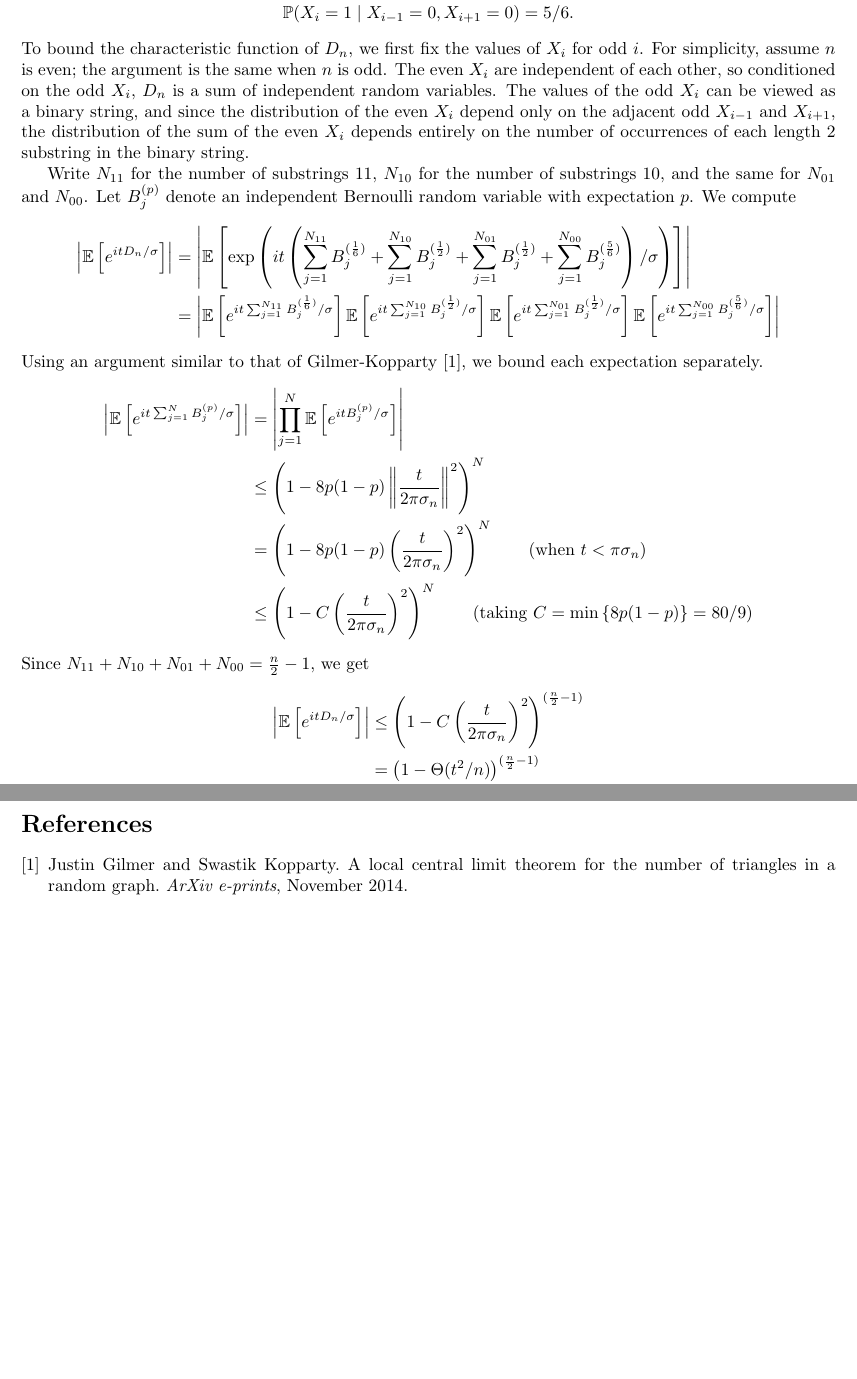
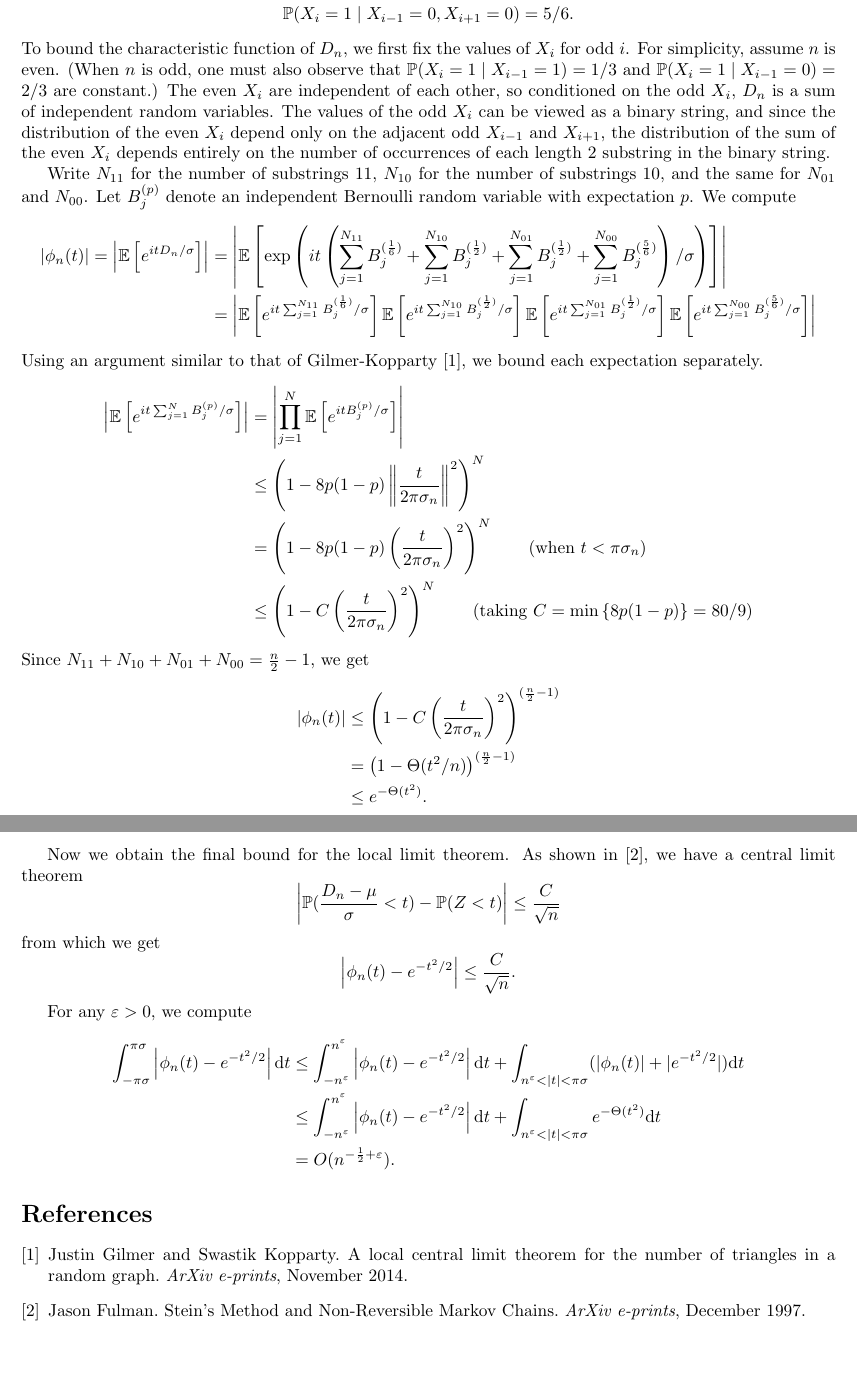
Before and after one commit to afuous/surim-2018, a LaTeX document (descent-llt.tex): two parts of pages 1 and 2 of 2, joined at a grey line, cut so that both start at the same text. Compiled offline with pdfLaTeX.

Commit message:
Add bound on descents for small t

```diff
--- a/descent-llt.tex
+++ b/descent-llt.tex
@@ -17,6 +17,8 @@
 
 \newcommand{\norm}[1]{\left\lVert#1\right\rVert}
 \newcommand{\s}[1]{\left[#1\right]}
+\renewcommand{\d}{\mathrm{d}}
+\newcommand{\eps}{\varepsilon}
 
 \begin{document}
 
@@ -31,11 +33,12 @@
 		\P(X_i = 1 \mid X_{i-1} = 0, X_{i+1} = 1) &= 1/2 \\
 		\P(X_i = 1 \mid X_{i-1} = 0, X_{i+1} = 0) &= 5/6.
 	\end{align*}
-	To bound the characteristic function of $D_n$, we first fix the values of $X_i$ for odd $i$. For simplicity, assume $n$ is even; the argument is the same when $n$ is odd. The even $X_i$ are independent of each other, so conditioned on the odd $X_i$, $D_n$ is a sum of independent random variables. The values of the odd $X_i$ can be viewed as a binary string, and since the distribution of the even $X_i$ depend only on the adjacent odd $X_{i-1}$ and $X_{i+1}$, the distribution of the sum of the even $X_i$ depends entirely on the number of occurrences of each length 2 substring in the binary string.
+	To bound the characteristic function of $D_n$, we first fix the values of $X_i$ for odd $i$. For simplicity, assume $n$ is even. (When $n$ is odd, one must also observe that $\P(X_i = 1 \mid X_{i-1} = 1) = 1/3$ and $\P(X_i = 1 \mid X_{i-1} = 0) = 2/3$ are constant.) The even $X_i$ are independent of each other, so conditioned on the odd $X_i$, $D_n$ is a sum of independent random variables. The values of the odd $X_i$ can be viewed as a binary string, and since the distribution of the even $X_i$ depend only on the adjacent odd $X_{i-1}$ and $X_{i+1}$, the distribution of the sum of the even $X_i$ depends entirely on the number of occurrences of each length 2 substring in the binary string.
 
 	Write $N_{11}$ for the number of substrings $11$, $N_{10}$ for the number of substrings $10$, and the same for $N_{01}$ and $N_{00}$. Let $B^{(p)}_j$ denote an independent Bernoulli random variable with expectation $p$. We compute
 	\begin{align*}
-		\abs{\E \s{e^{it D_n/\sigma}}}
+		\abs{\phi_n(t)}
+		= \abs{\E \s{e^{it D_n/\sigma}}}
 		&= \abs{\E \s{\exp\p{it\p{\sum_{j=1}^{N_{11}} B^{(\f{1}{6})}_j + \sum_{j=1}^{N_{10}} B^{(\f{1}{2})}_j + \sum_{j=1}^{N_{01}} B^{(\f{1}{2})}_j + \sum_{j=1}^{N_{00}} B^{(\f{5}{6})}_j}/\sigma}}} \\
 		&= \abs{
 			\E \s{e^{it\sum_{j=1}^{N_{11}} B^{(\f{1}{6})}_j/\sigma}}
@@ -54,10 +57,23 @@
 	\end{align*}
 	Since $N_{11} + N_{10} + N_{01} + N_{00} = \f{n}{2} - 1$, we get
 	\begin{align*}
-		\abs{\E \s{e^{it D_n/\sigma}}}
+		\abs{\phi_n(t)}
 		&\leq \p{1 - C \p{\f{t}{2\pi \sigma_n}}^2}^{(\f{n}{2} - 1)} \\
 		&= \p{1 - \Theta(t^2/n)}^{(\f{n}{2} - 1)} \\
 		&\leq e^{-\Theta(t^2)}.
+	\end{align*}
+
+	Now we obtain the final bound for the local limit theorem. As shown in $\cite{Fulman97}$, we have a central limit theorem
+	\[ \abs{\P(\f{D_n - \mu}{\sigma} < t) - \P(Z < t)} \leq \f{C}{\sqrt{n}} \]
+	from which we get
+	\[ \abs{\phi_n(t) - e^{-t^2/2}} \leq \f{C}{\sqrt{n}}. \]
+
+	For any $\eps > 0$, we compute
+	\begin{align*}
+		\int_{-\pi \sigma}^{\pi \sigma} \abs{\phi_n(t) - e^{-t^2/2}} \d t
+		&\leq \int_{-n^\eps}^{n^\eps} \abs{\phi_n(t) - e^{-t^2/2}} \d t + \int_{n^\eps < \abs{t} < \pi \sigma} (\abs{\phi_n(t)} + |e^{-t^2/2}|) \d t \\
+		&\leq \int_{-n^\eps}^{n^\eps} \abs{\phi_n(t) - e^{-t^2/2}} \d t + \int_{n^\eps < \abs{t} < \pi \sigma} e^{-\Theta(t^2)} \d t \\
+		&= O(n^{-\f{1}{2} + \eps}).
 	\end{align*}
 
 	\begin{thebibliography}{0}
@@ -66,6 +82,11 @@
 			A local central limit theorem for the number of triangles in a random graph.
 			\emph{ArXiv e-prints},
 			November 2014.
+		\bibitem{Fulman97}
+			Jason Fulman.
+			Stein's Method and Non-Reversible Markov Chains.
+			\emph{ArXiv e-prints},
+			December 1997.
 	\end{thebibliography}
 
 \end{document}
```
Also changed, not shown: descent-llt.pdf.
